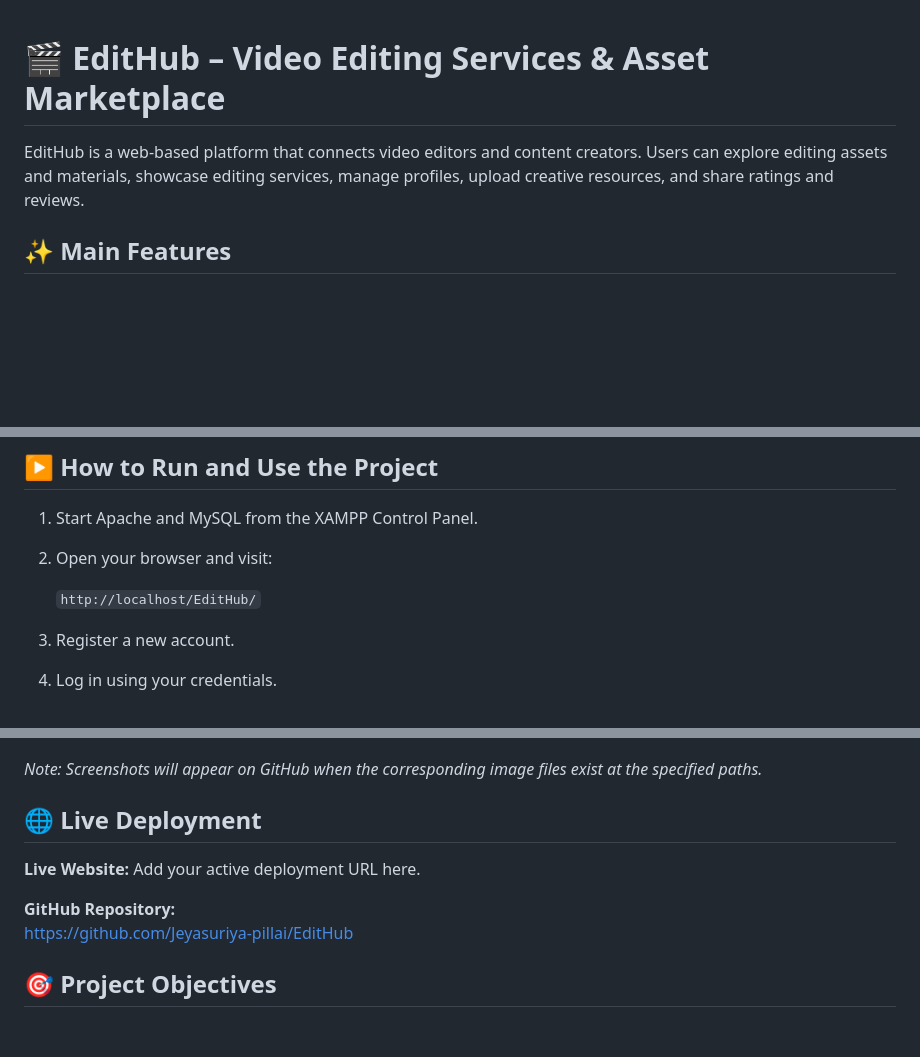
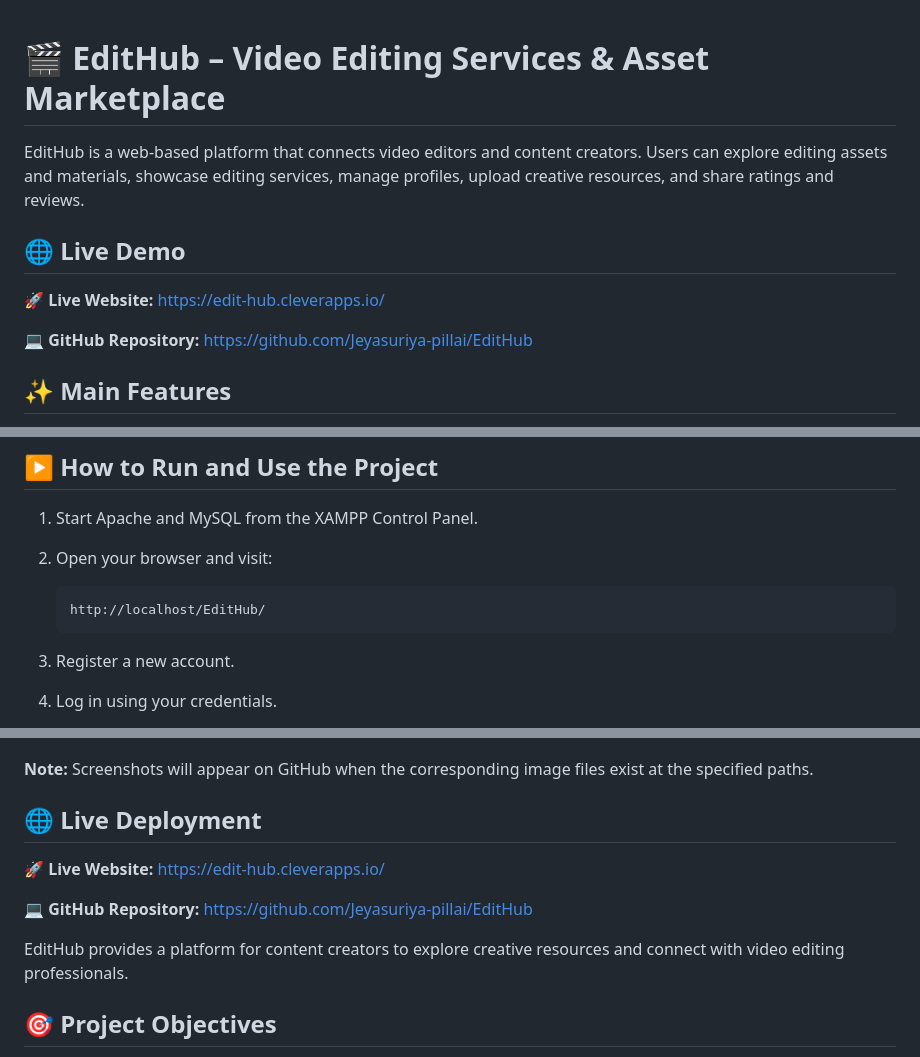
Before and after one commit to Jeyasuriya-pillai/EditHub, a Markdown page: README.md, 3 parts joined by grey strips. Rendered like a GitHub page; blank space fills up the shorter version.

Commit message:
Enhance README with live demo and formatting updates
Added live demo links and improved formatting in README.

````diff
--- a/README.md
+++ b/README.md
@@ -1,7 +1,12 @@
-
 # 🎬 EditHub – Video Editing Services & Asset Marketplace
 
 EditHub is a web-based platform that connects video editors and content creators. Users can explore editing assets and materials, showcase editing services, manage profiles, upload creative resources, and share ratings and reviews.
+
+## 🌐 Live Demo
+
+🚀 **Live Website:** https://edit-hub.cleverapps.io/
+
+💻 **GitHub Repository:** https://github.com/Jeyasuriya-pillai/EditHub
 
 ## ✨ Main Features
 
@@ -110,7 +115,9 @@ The web server must have permission to write uploaded files to these directories
 1. Start Apache and MySQL from the XAMPP Control Panel.
 2. Open your browser and visit:
 
-   `http://localhost/EditHub/`
+   ```text
+   http://localhost/EditHub/
+   ```
 
 3. Register a new account.
 4. Log in using your credentials.
@@ -174,13 +191,14 @@ DB_PASSWORD=your_database_password
 ![Reviews Page](images/reviews.png)
 
-*Note: Screenshots will appear on GitHub when the corresponding image files exist at the specified paths.*
+**Note:** Screenshots will appear on GitHub when the corresponding image files exist at the specified paths.
 
 ## 🌐 Live Deployment
 
-**Live Website:** Add your active deployment URL here.
+**🚀 Live Website:** https://edit-hub.cleverapps.io/
 
-**GitHub Repository:**
-https://github.com/Jeyasuriya-pillai/EditHub
+**💻 GitHub Repository:** https://github.com/Jeyasuriya-pillai/EditHub
+
+EditHub provides a platform for content creators to explore creative resources and connect with video editing professionals.
 
 ## 🎯 Project Objectives
 
````
Also changed, not shown: other parts of README.md (+11 -1 lines).
